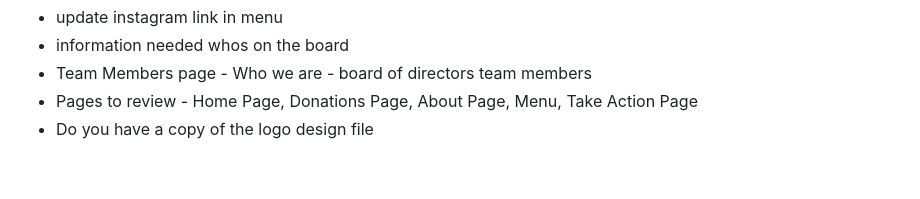
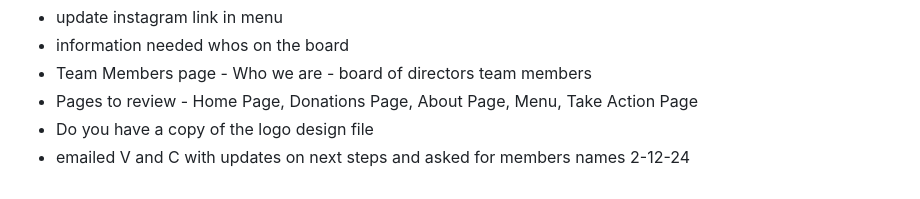
Before and after one commit to tektechnologies/SAFE-fracking-site, a Markdown page: Project-Planning/WixSetUp.md, the part around the change. GitHub-like rendering.

Commit message:
update todos

```diff
--- a/Project-Planning/WixSetUp.md
+++ b/Project-Planning/WixSetUp.md
@@ -115,3 +115,4 @@
 - Team Members page - Who we are - board of directors team members
 - Pages to review - Home Page, Donations Page, About Page, Menu, Take Action Page
 - Do you have a copy of the logo design file
+- emailed V and C with updates on next steps and asked for members names 2-12-24
```
